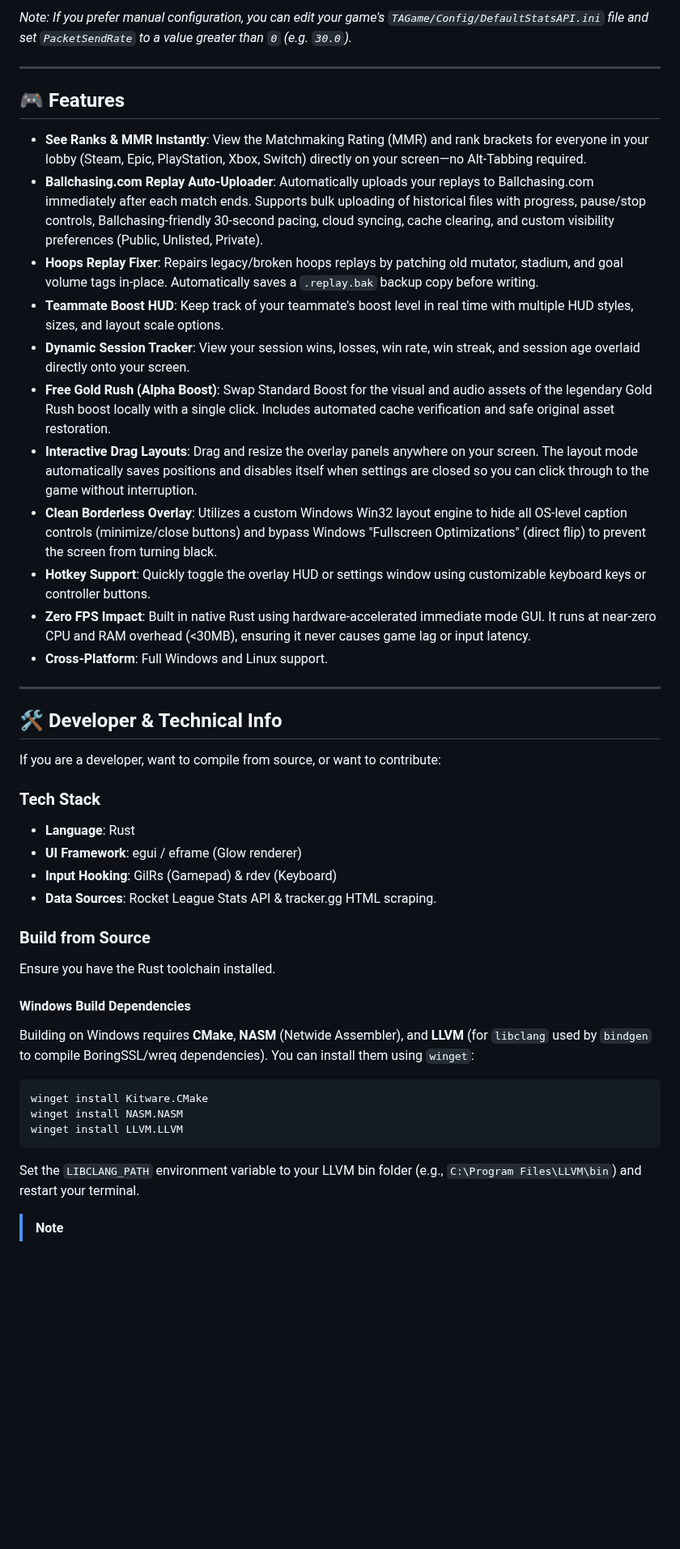
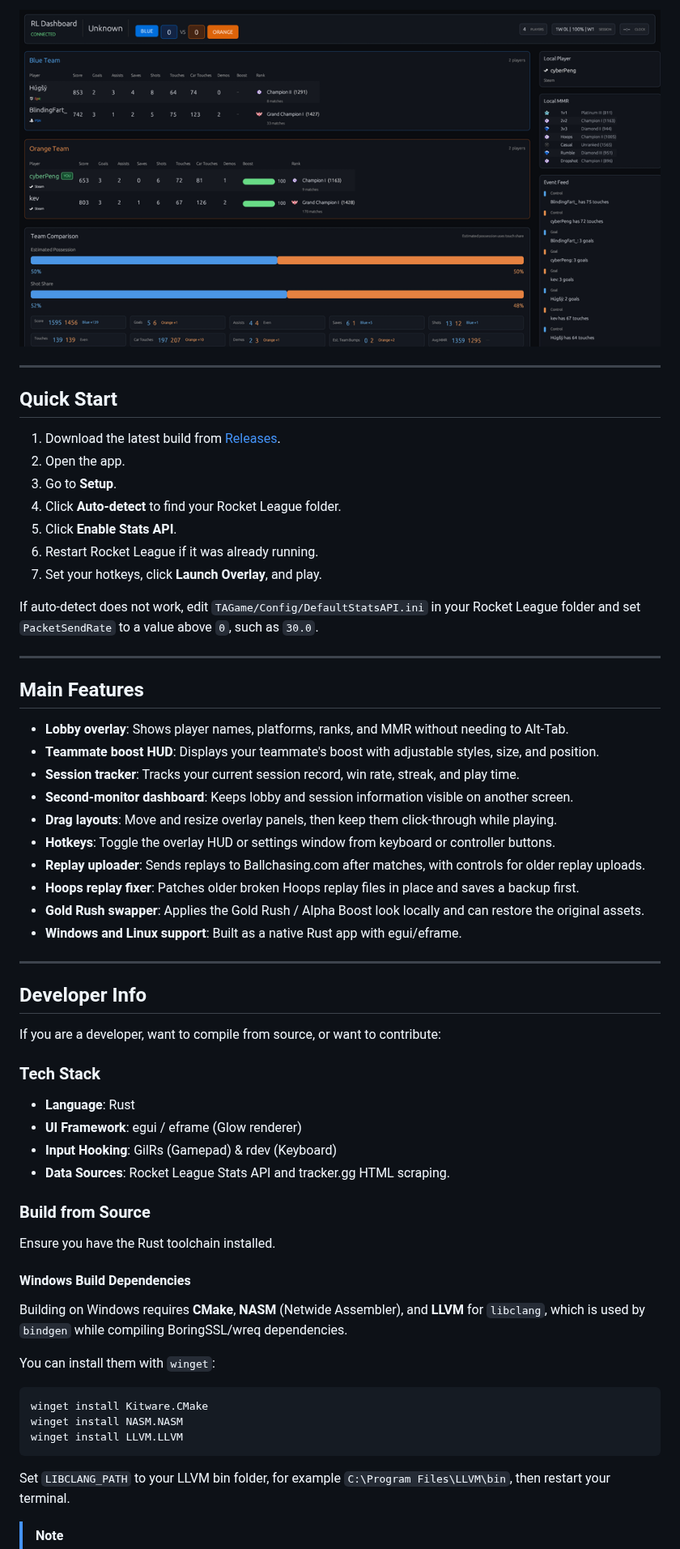
Before and after one commit to Lucashamburguru/RL-Platform-Overlay, a Markdown page: README.md, the part around one of its changes. Shown at 81% size. Rendered like a GitHub page; pictures changed too: assets/dashboard-preview-small.png (added); blank space fills up the shorter version.

````diff
--- a/README.md
+++ b/README.md
@@ -22,44 +36,64 @@ You can get the overlay running in less than 2 minutes:
 
-*Note: If you prefer manual configuration, you can edit your game's `TAGame/Config/DefaultStatsAPI.ini` file and set `PacketSendRate` to a value greater than `0` (e.g. `30.0`).*
+![Dashboard Preview](assets/dashboard-preview-small.png)
 
 ---
 
-## 🎮 Features
+## Quick Start
 
-* **See Ranks & MMR Instantly**: View the Matchmaking Rating (MMR) and rank brackets for everyone in your lobby (Steam, Epic, PlayStation, Xbox, Switch) directly on your screen—no Alt-Tabbing required.
-* **Ballchasing.com Replay Auto-Uploader**: Automatically uploads your replays to Ballchasing.com immediately after each match ends. Supports bulk uploading of historical files with progress, pause/stop controls, Ballchasing-friendly 30-second pacing, cloud syncing, cache clearing, and custom visibility preferences (Public, Unlisted, Private).
-* **Hoops Replay Fixer**: Repairs legacy/broken hoops replays by patching old mutator, stadium, and goal volume tags in-place. Automatically saves a `.replay.bak` backup copy before writing.
-* **Teammate Boost HUD**: Keep track of your teammate's boost level in real time with multiple HUD styles, sizes, and layout scale options.
-* **Dynamic Session Tracker**: View your session wins, losses, win rate, win streak, and session age overlaid directly onto your screen.
-* **Free Gold Rush (Alpha Boost)**: Swap Standard Boost for the visual and audio assets of the legendary Gold Rush boost locally with a single click. Includes automated cache verification and safe original asset restoration.
-* **Interactive Drag Layouts**: Drag and resize the overlay panels anywhere on your screen. The layout mode automatically saves positions and disables itself when settings are closed so you can click through to the game without interruption.
-* **Clean Borderless Overlay**: Utilizes a custom Windows Win32 layout engine to hide all OS-level caption controls (minimize/close buttons) and bypass Windows "Fullscreen Optimizations" (direct flip) to prevent the screen from turning black.
-* **Hotkey Support**: Quickly toggle the overlay HUD or settings window using customizable keyboard keys or controller buttons.
-* **Zero FPS Impact**: Built in native Rust using hardware-accelerated immediate mode GUI. It runs at near-zero CPU and RAM overhead (<30MB), ensuring it never causes game lag or input latency.
-* **Cross-Platform**: Full Windows and Linux support.
+1. Download the latest build from [Releases](https://github.com/Lucashamburguru/RL-Platform-Overlay/releases).
+2. Open the app.
+3. Go to **Setup**.
+4. Click **Auto-detect** to find your Rocket League folder.
+5. Click **Enable Stats API**.
+6. Restart Rocket League if it was already running.
+7. Set your hotkeys, click **Launch Overlay**, and play.
+
+If auto-detect does not work, edit `TAGame/Config/DefaultStatsAPI.ini` in your Rocket League folder and set `PacketSendRate` to a value above `0`, such as `30.0`.
 
 ---
 
-## 🛠️ Developer & Technical Info
+## Main Features
+
+* **Lobby overlay**: Shows player names, platforms, ranks, and MMR without needing to Alt-Tab.
+* **Teammate boost HUD**: Displays your teammate's boost with adjustable styles, size, and position.
+* **Session tracker**: Tracks your current session record, win rate, streak, and play time.
+* **Second-monitor dashboard**: Keeps lobby and session information visible on another screen.
+* **Drag layouts**: Move and resize overlay panels, then keep them click-through while playing.
+* **Hotkeys**: Toggle the overlay HUD or settings window from keyboard or controller buttons.
+* **Replay uploader**: Sends replays to Ballchasing.com after matches, with controls for older replay uploads.
+* **Hoops replay fixer**: Patches older broken Hoops replay files in place and saves a backup first.
+* **Gold Rush swapper**: Applies the Gold Rush / Alpha Boost look locally and can restore the original assets.
+* **Windows and Linux support**: Built as a native Rust app with egui/eframe.
+
+---
+
+## Developer Info
 
 If you are a developer, want to compile from source, or want to contribute:
 
 ### Tech Stack
+
 * **Language**: Rust
 * **UI Framework**: egui / eframe (Glow renderer)
 * **Input Hooking**: GilRs (Gamepad) & rdev (Keyboard)
-* **Data Sources**: Rocket League Stats API & tracker.gg HTML scraping.
+* **Data Sources**: Rocket League Stats API and tracker.gg HTML scraping.
 
 ### Build from Source
+
 Ensure you have the Rust toolchain installed.
 
 #### Windows Build Dependencies
-Building on Windows requires **CMake**, **NASM** (Netwide Assembler), and **LLVM** (for `libclang` used by `bindgen` to compile BoringSSL/wreq dependencies). You can install them using `winget`:
+
+Building on Windows requires **CMake**, **NASM** (Netwide Assembler), and **LLVM** for `libclang`, which is used by `bindgen` while compiling BoringSSL/wreq dependencies.
+
+You can install them with `winget`:
+
 ```powershell
 winget install Kitware.CMake
 winget install NASM.NASM
 winget install LLVM.LLVM
 ```
-Set the `LIBCLANG_PATH` environment variable to your LLVM bin folder (e.g., `C:\Program Files\LLVM\bin`) and restart your terminal.
+
+Set `LIBCLANG_PATH` to your LLVM bin folder, for example `C:\Program Files\LLVM\bin`, then restart your terminal.
 
 > [!NOTE]
````
Also changed, not shown: other parts of README.md (+47 -27 lines), CHANGELOG.md (+15 -0 lines), assets/dashboard-preview.png (added), assets/overlay-preview-small.png (added), assets/program-preview.png (added), 9 other files.
